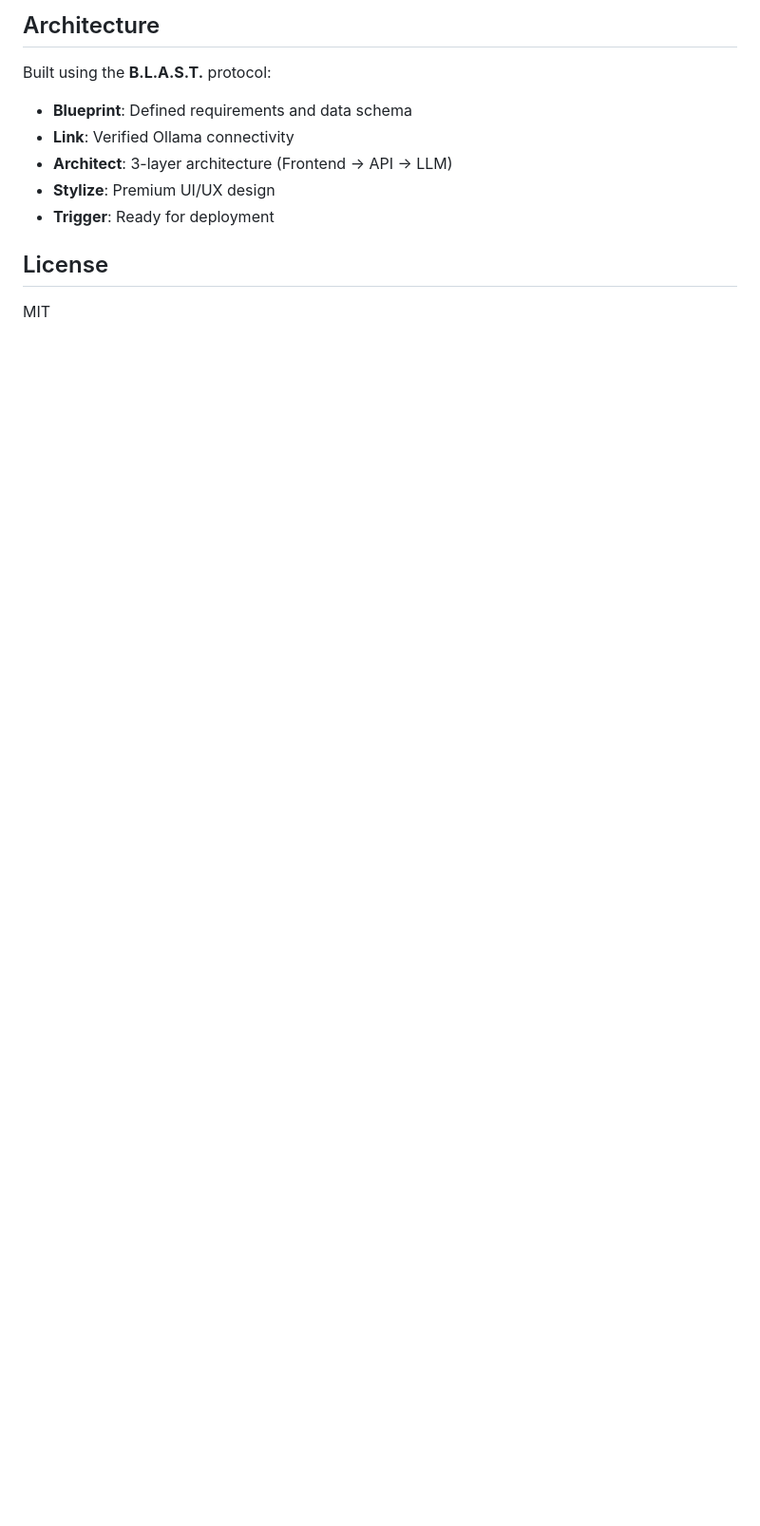
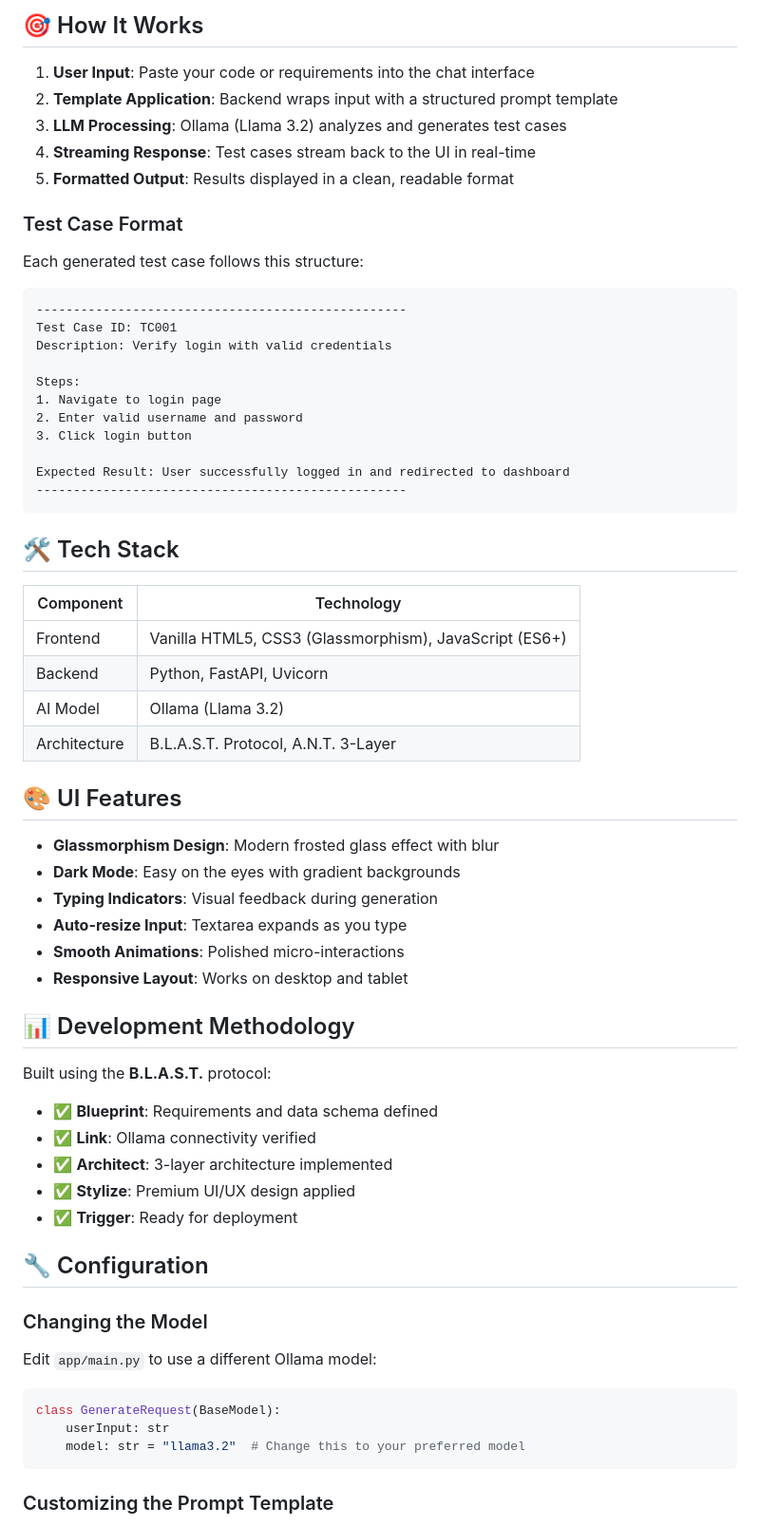
Before and after one commit to aman2743/tcgenerationllm, a Markdown page: README.md, the part around the change printed below. Shown: that part at 95% size. Drawn GitHub-style; blank space fills up the shorter version.

````diff
--- a/README.md
+++ b/README.md
@@ -76,14 +136,70 @@ AITesterBlueprintNew/
 ```
 
-## Architecture
+## 🎯 How It Works
+
+1. **User Input**: Paste your code or requirements into the chat interface
+2. **Template Application**: Backend wraps input with a structured prompt template
+3. **LLM Processing**: Ollama (Llama 3.2) analyzes and generates test cases
+4. **Streaming Response**: Test cases stream back to the UI in real-time
+5. **Formatted Output**: Results displayed in a clean, readable format
+
+### Test Case Format
+
+Each generated test case follows this structure:
+
+```
+--------------------------------------------------
+Test Case ID: TC001
+Description: Verify login with valid credentials
+
+Steps:
+1. Navigate to login page
+2. Enter valid username and password
+3. Click login button
+
+Expected Result: User successfully logged in and redirected to dashboard
+--------------------------------------------------
+```
+
+## 🛠️ Tech Stack
+
+| Component | Technology |
+|-----------|-----------|
+| Frontend | Vanilla HTML5, CSS3 (Glassmorphism), JavaScript (ES6+) |
+| Backend | Python, FastAPI, Uvicorn |
+| AI Model | Ollama (Llama 3.2) |
+| Architecture | B.L.A.S.T. Protocol, A.N.T. 3-Layer |
+
+## 🎨 UI Features
+
+- **Glassmorphism Design**: Modern frosted glass effect with blur
+- **Dark Mode**: Easy on the eyes with gradient backgrounds
+- **Typing Indicators**: Visual feedback during generation
+- **Auto-resize Input**: Textarea expands as you type
+- **Smooth Animations**: Polished micro-interactions
+- **Responsive Layout**: Works on desktop and tablet
+
+## 📊 Development Methodology
 
 Built using the **B.L.A.S.T.** protocol:
-- **Blueprint**: Defined requirements and data schema
-- **Link**: Verified Ollama connectivity
-- **Architect**: 3-layer architecture (Frontend → API → LLM)
-- **Stylize**: Premium UI/UX design
-- **Trigger**: Ready for deployment
 
-## License
+- ✅ **Blueprint**: Requirements and data schema defined
+- ✅ **Link**: Ollama connectivity verified
+- ✅ **Architect**: 3-layer architecture implemented
+- ✅ **Stylize**: Premium UI/UX design applied
+- ✅ **Trigger**: Ready for deployment
 
-MIT
+## 🔧 Configuration
+
+### Changing the Model
+
+Edit `app/main.py` to use a different Ollama model:
+
+```python
+class GenerateRequest(BaseModel):
+    userInput: str
+    model: str = "llama3.2"  # Change this to your preferred model
+```
+
+### Customizing the Prompt Template
+
````
Also changed, not shown: other parts of README.md (+129 -34 lines), docs/architecture_diagram.png (added).
